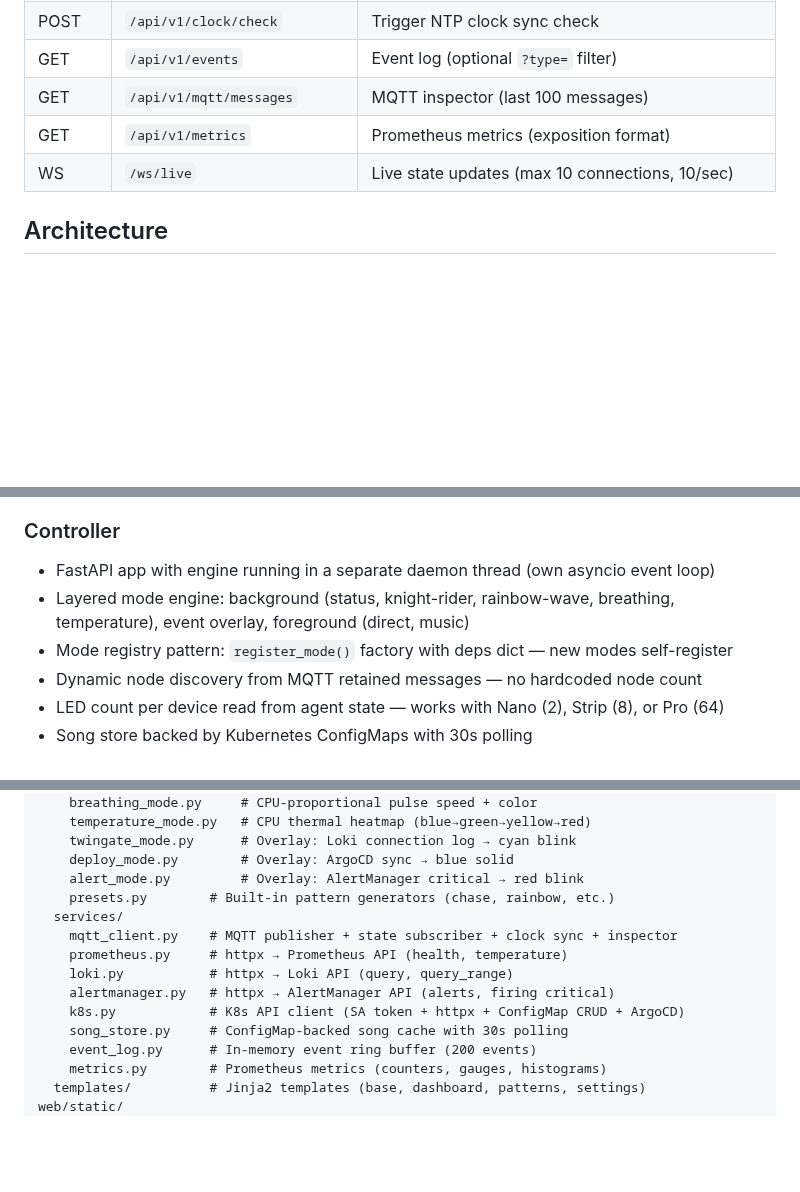
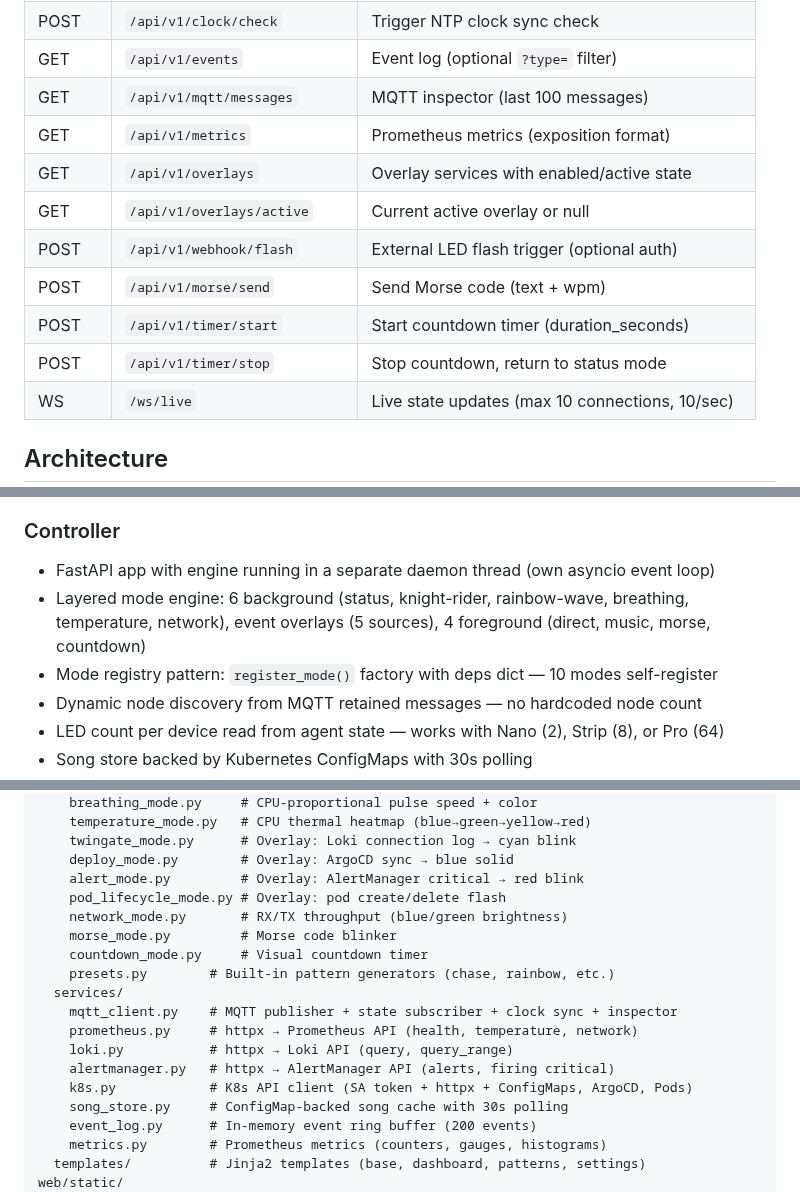
Before and after one commit to graybern/k8s-blinkstick, a Markdown page: README.md, 3 parts joined by grey strips. Rendered like a GitHub page; blank space fills up the shorter version.

Commit message:
Final docs audit — update mode/overlay counts and source layout
README: mode count 7→10, added 6 new API endpoints to REST table,
project structure updated with all Phase 13-17 mode files, roadmap
updated with post-Phase 4 features. TODO: ServiceMonitor and RBAC
marked as shipped in octolet 824e718.

```diff
--- a/README.md
+++ b/README.md
@@ -293,6 +293,12 @@ The dashboard renders alert banners when nodes exceed health thresholds. Warning
 | GET | `/api/v1/events` | Event log (optional `?type=` filter) |
 | GET | `/api/v1/mqtt/messages` | MQTT inspector (last 100 messages) |
 | GET | `/api/v1/metrics` | Prometheus metrics (exposition format) |
+| GET | `/api/v1/overlays` | Overlay services with enabled/active state |
+| GET | `/api/v1/overlays/active` | Current active overlay or null |
+| POST | `/api/v1/webhook/flash` | External LED flash trigger (optional auth) |
+| POST | `/api/v1/morse/send` | Send Morse code (text + wpm) |
+| POST | `/api/v1/timer/start` | Start countdown timer (duration_seconds) |
+| POST | `/api/v1/timer/stop` | Stop countdown, return to status mode |
 | WS | `/ws/live` | Live state updates (max 10 connections, 10/sec) |
 
 ## Architecture
@@ -309,8 +315,8 @@ The dashboard renders alert banners when nodes exceed health thresholds. Warning
 ### Controller
 
 - FastAPI app with engine running in a separate daemon thread (own asyncio event loop)
-- Layered mode engine: background (status, knight-rider, rainbow-wave, breathing, temperature), event overlay, foreground (direct, music)
-- Mode registry pattern: `register_mode()` factory with deps dict — new modes self-register
+- Layered mode engine: 6 background (status, knight-rider, rainbow-wave, breathing, temperature, network), event overlays (5 sources), 4 foreground (direct, music, morse, countdown)
+- Mode registry pattern: `register_mode()` factory with deps dict — 10 modes self-register
 - Dynamic node discovery from MQTT retained messages — no hardcoded node count
 - LED count per device read from agent state — works with Nano (2), Strip (8), or Pro (64)
 - Song store backed by Kubernetes ConfigMaps with 30s polling
@@ -352,13 +358,17 @@ controller/
     twingate_mode.py      # Overlay: Loki connection log → cyan blink
     deploy_mode.py        # Overlay: ArgoCD sync → blue solid
     alert_mode.py         # Overlay: AlertManager critical → red blink
+    pod_lifecycle_mode.py # Overlay: pod create/delete flash
+    network_mode.py       # RX/TX throughput (blue/green brightness)
+    morse_mode.py         # Morse code blinker
+    countdown_mode.py     # Visual countdown timer
     presets.py        # Built-in pattern generators (chase, rainbow, etc.)
   services/
     mqtt_client.py    # MQTT publisher + state subscriber + clock sync + inspector
-    prometheus.py     # httpx → Prometheus API (health, temperature)
+    prometheus.py     # httpx → Prometheus API (health, temperature, network)
     loki.py           # httpx → Loki API (query, query_range)
     alertmanager.py   # httpx → AlertManager API (alerts, firing critical)
-    k8s.py            # K8s API client (SA token + httpx + ConfigMap CRUD + ArgoCD)
+    k8s.py            # K8s API client (SA token + httpx + ConfigMaps, ArgoCD, Pods)
     song_store.py     # ConfigMap-backed song cache with 30s polling
     event_log.py      # In-memory event ring buffer (200 events)
     metrics.py        # Prometheus metrics (counters, gauges, histograms)
```
Also changed, not shown: other parts of README.md (+3 -2 lines), TODO.md (+2 -2 lines).
